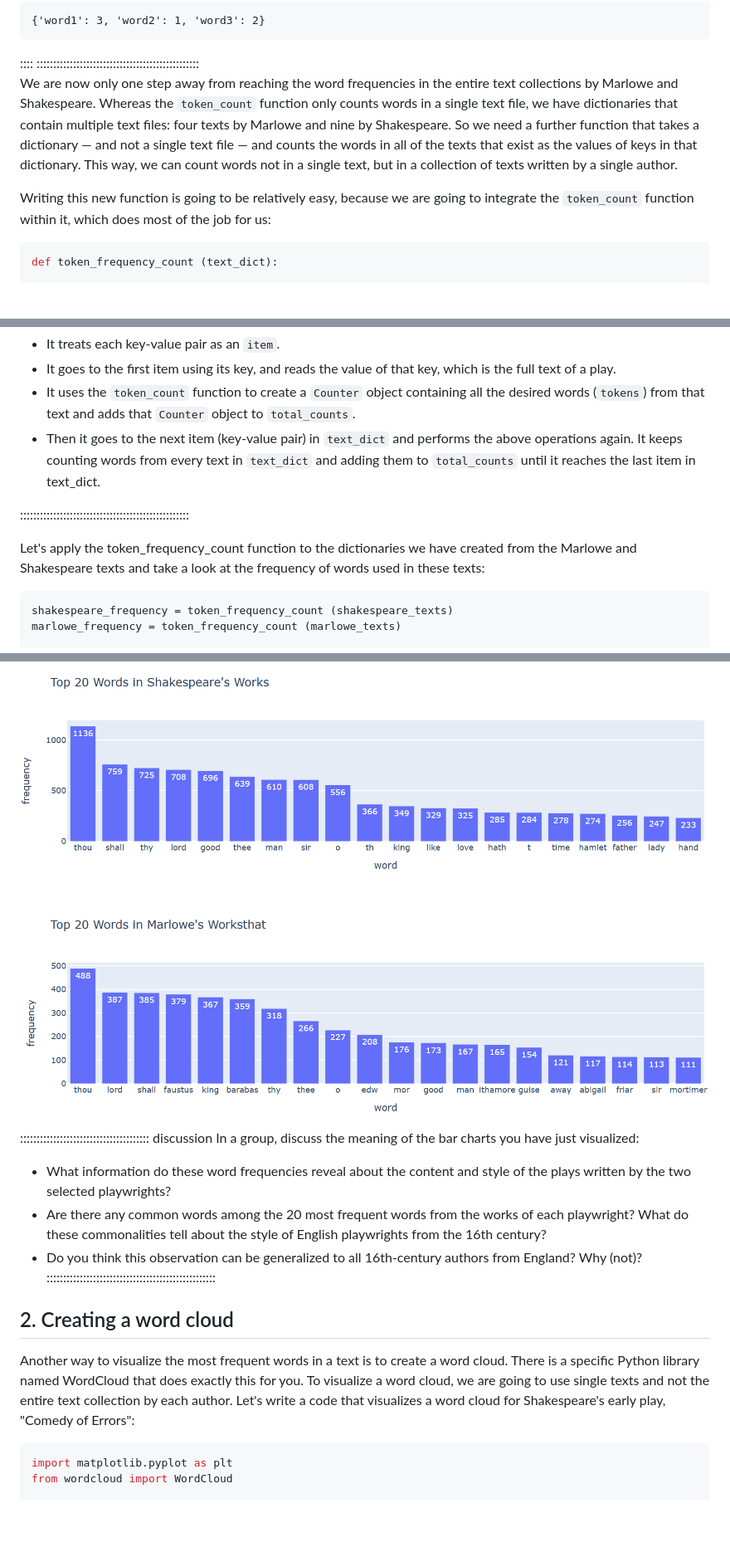
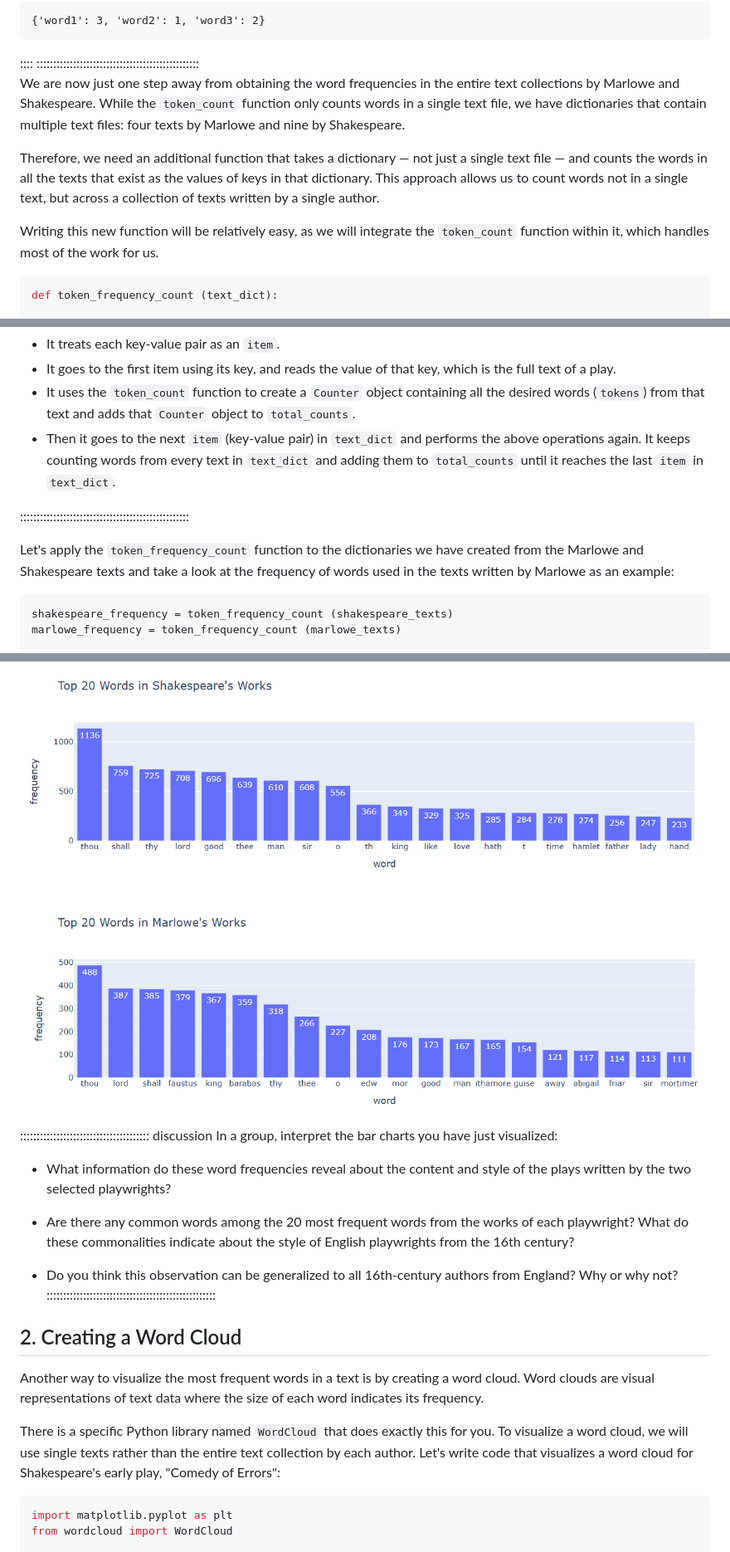
Before and after one commit to Goli-SF/python_101_humanities, a Markdown page: episodes/02_analyze_text_data.md, 3 parts joined by grey strips. Shown at 83% size. GitHub-like rendering; pictures changed too: episodes/fig/output_16.png; blank space fills up the shorter version.

Commit message:
finish episode 3, second draft

````diff
--- a/episodes/02_analyze_text_data.md
+++ b/episodes/02_analyze_text_data.md
@@ -545,18 +540,18 @@ So the shape is something like:
 ::::
 :::::::::::::::::::::::::::::::::::::::::::::::::
 
-We are now only one step away from reaching the word frequencies in the entire text
-collections by Marlowe and Shakespeare. Whereas the `token_count` function only counts
-words in a single text file, we have dictionaries that contain multiple
-text files: four texts by Marlowe and nine by Shakespeare. So we need a further
-function that takes a dictionary — and not a single text file — and counts the
-words in all of the texts that exist as the values of keys in that dictionary.
-This way, we can count words not in a single text, but in a collection of texts
-written by a single author.
+We are now just one step away from obtaining the word frequencies in the entire
+text collections by Marlowe and Shakespeare. While the `token_count` function
+only counts words in a single text file, we have dictionaries that contain multiple
+text files: four texts by Marlowe and nine by Shakespeare.
 
-Writing this new function is going to be relatively easy, because we are going
-to integrate the `token_count` function within it, which does most of the job
-for us:
+Therefore, we need an additional function that takes a dictionary — not just a
+single text file — and counts the words in all the texts that exist as the values
+of keys in that dictionary. This approach allows us to count words not in a
+single text, but across a collection of texts written by a single author.
+
+Writing this new function will be relatively easy, as we will integrate the
+`token_count` function within it, which handles most of the work for us.
 
 ``` python
 def token_frequency_count (text_dict):
@@ -596,15 +591,15 @@ Then, we are iterating through the keys and values of the input dictionary, name
 is the full text of a play.
 - It uses the `token_count` function to create a `Counter` object containing all the
 desired words (`tokens`) from that text and adds that `Counter` object to `total_counts`.
-- Then it goes to the next item (key-value pair) in `text_dict` and performs the
+- Then it goes to the next `item` (key-value pair) in `text_dict` and performs the
 above operations again. It keeps counting words from every text in `text_dict` and adding
-them to `total_counts` until it reaches the last item in text_dict.
+them to `total_counts` until it reaches the last `item` in `text_dict`.
 
 :::::::::::::::::::::::::::::::::::::::::::::::::::
 
-Let's apply the token_frequency_count function to the dictionaries we have created
+Let's apply the `token_frequency_count` function to the dictionaries we have created
 from the Marlowe and Shakespeare texts and take a look at the frequency of words used in
-these texts:
+the texts written by Marlowe as an example:
 
 ``` python
 shakespeare_frequency = token_frequency_count (shakespeare_texts)
@@ -703,24 +710,29 @@ plot_frequencies_plotly(marlowe_frequency, 20, "Top 20 Words in Marlowe's Workst
 ![](fig/output_16.png)
 
 ::::::::::::::::::::::::::::::::::::::: discussion
-In a group, discuss the meaning of the bar charts you have just visualized:
+In a group, interpret the bar charts you have just visualized:
 
-- What information do these word frequencies reveal about the content and style of the
-plays written by the two selected playwrights?
-- Are there any common words among the 20 most frequent words from the works of each
-playwright? What do these commonalities tell about the style of English playwrights
-from the 16th century?
-- Do you think this observation can be generalized to all
-16th-century authors from England? Why (not)?
+- What information do these word frequencies reveal about the content and
+style of the plays written by the two selected playwrights?
+
+- Are there any common words among the 20 most frequent words from the
+works of each playwright? What do these commonalities indicate about the
+style of English playwrights from the 16th century?
+
+- Do you think this observation can be generalized to all 16th-century
+authors from England? Why or why not?
 :::::::::::::::::::::::::::::::::::::::::::::::::::
 
-## 2. Creating a word cloud
+## 2. Creating a Word Cloud
 
-Another way to visualize the most frequent words in a text is to create a word cloud. There
-is a specific Python library named WordCloud that does exactly this for you. To visualize
-a word cloud, we are going to use single texts and not the entire text collection by each
-author. Let's write a code that visualizes a word cloud for Shakespeare's early play,
-"Comedy of Errors":
+Another way to visualize the most frequent words in a text is by creating a
+word cloud. Word clouds are visual representations of
+text data where the size of each word indicates its frequency.
+
+There is a specific Python library named `WordCloud` that does
+exactly this for you. To visualize a word cloud, we will use single texts rather than the entire
+text collection by each author. Let's write code that visualizes a word cloud
+for Shakespeare's early play, "Comedy of Errors":
 
 ``` python
 import matplotlib.pyplot as plt
````
Also changed, not shown: other parts of episodes/02_analyze_text_data.md (+128 -87 lines).
